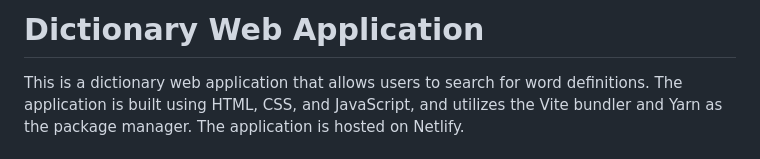
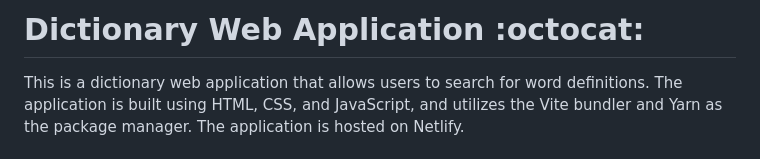
Before and after one commit to Silent-Watcher/dictionary, a Markdown page: README.md, the part around the change. Rendered like a GitHub page.

```diff
--- a/README.md
+++ b/README.md
@@ -1,5 +1,5 @@
 
-# Dictionary Web Application
+# Dictionary Web Application :octocat:
 
 This is a dictionary web application that allows users to search for word definitions. The application is built using HTML, CSS, and JavaScript, and utilizes the Vite bundler and Yarn as the package manager. The application is hosted on Netlify.
 
```
